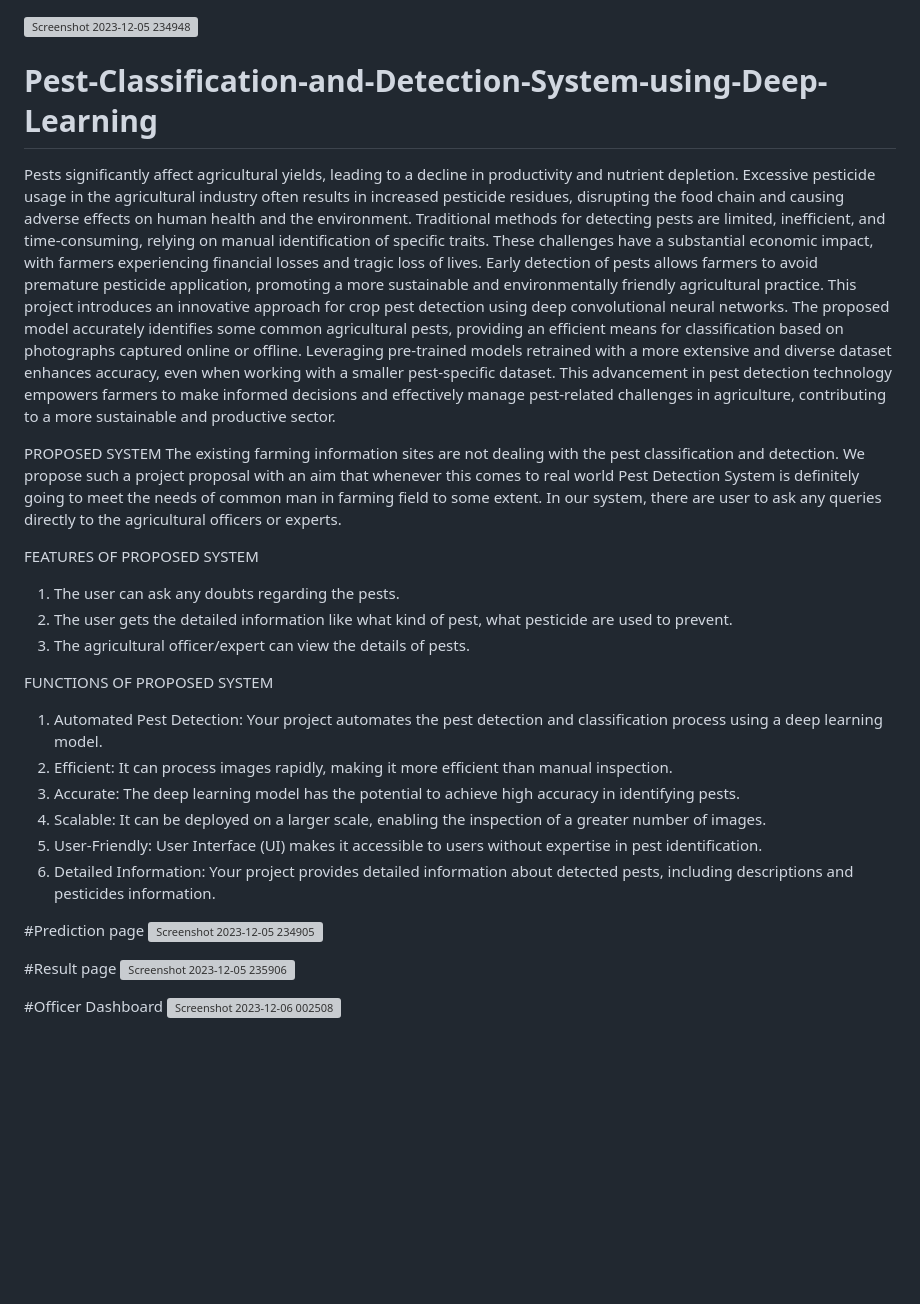
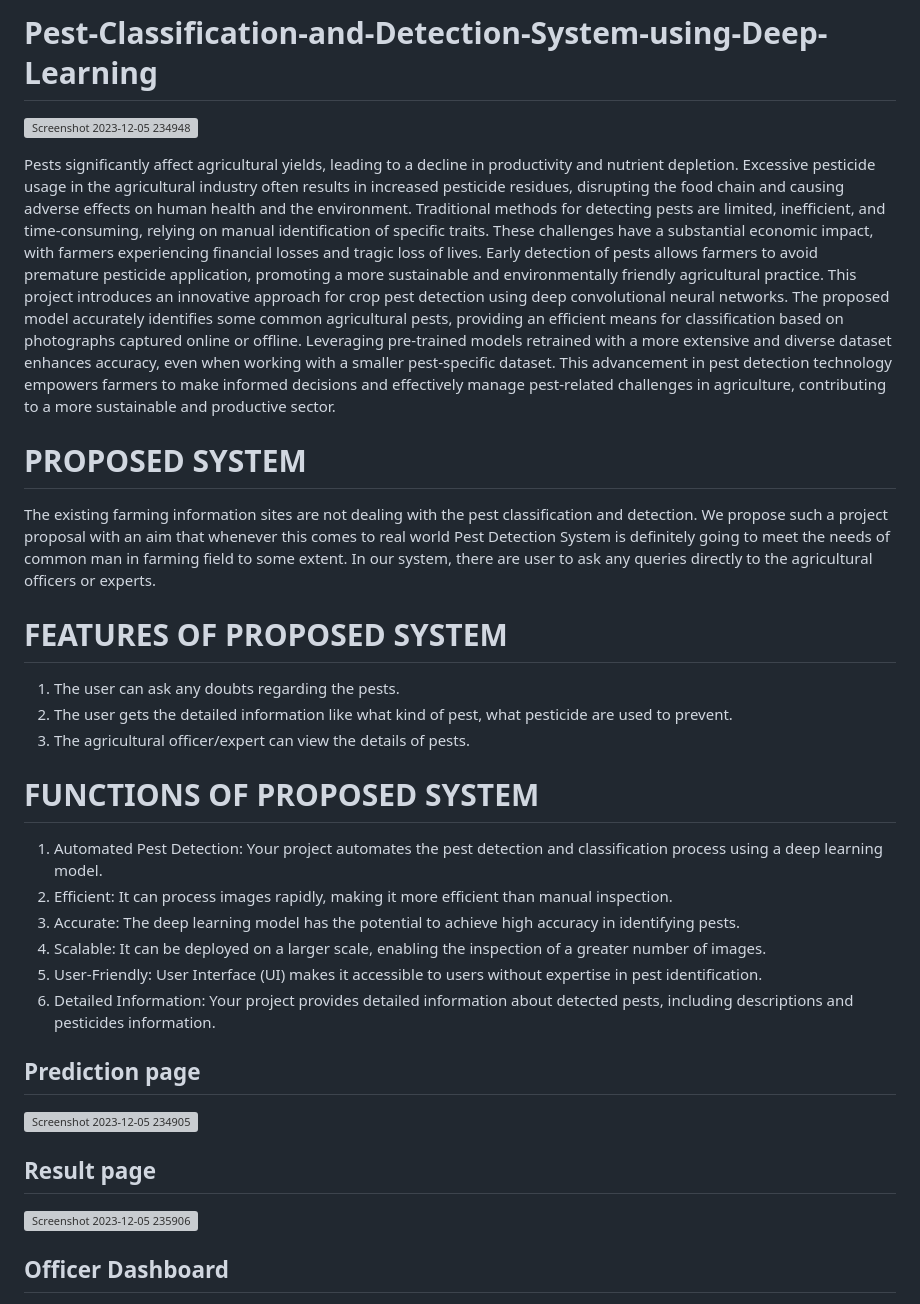
Before and after one commit to sagarikajandhyala/deep-learning-project, a Markdown page: README.md, the part around the change. GitHub-like rendering; blank space fills up the shorter version; grey boxes are pictures that could not be loaded.

```diff
--- a/README.md
+++ b/README.md
@@ -1,21 +1,21 @@
+# Pest-Classification-and-Detection-System-using-Deep-Learning
 ![Screenshot 2023-12-05 234948](https://github.com/NikhilAMathew/Pest-Classification-and-Detection-System-using-Deep-Learning/assets/117088447/4b3420f6-d067-4138-adaa-03eaf5a524ee)
-# Pest-Classification-and-Detection-System-using-Deep-Learning
+
 
 Pests significantly affect agricultural yields, leading to a decline in productivity and nutrient depletion. Excessive pesticide usage in the agricultural industry often results in increased pesticide residues, disrupting the food chain and causing adverse effects on human health and the environment. Traditional methods for detecting pests are limited, inefficient, and time-consuming, relying on manual identification of specific traits. These challenges have a substantial economic impact, with farmers experiencing financial losses and tragic loss of lives. Early detection of pests allows farmers to avoid premature pesticide application, promoting a more sustainable and environmentally friendly agricultural practice. This project introduces an innovative approach for crop pest detection using deep convolutional neural networks. The proposed model accurately identifies some common agricultural pests, providing an efficient means for classification based on photographs captured online or offline. Leveraging pre-trained models retrained with a more extensive and diverse dataset enhances accuracy, even when working with a smaller pest-specific dataset. This advancement in pest detection technology empowers farmers to make informed decisions and effectively manage pest-related challenges in agriculture, contributing to a more sustainable and productive sector.
 
 
-PROPOSED SYSTEM
+# PROPOSED SYSTEM
 The existing farming information sites are not dealing with the pest classification and detection. We propose such a project proposal with an aim that whenever this comes to real world Pest Detection System is definitely going to meet the needs of common man in farming field to some extent. In our system, there are user to ask any queries directly to the agricultural officers or experts.
 
 
-FEATURES OF PROPOSED SYSTEM
+# FEATURES OF PROPOSED SYSTEM
 1.	The user can ask any doubts regarding the pests.
 2.	The user gets the detailed information like what kind of pest, what pesticide are used to prevent.
 3.	The agricultural officer/expert can view the details of pests.
 
 
-
-FUNCTIONS OF PROPOSED SYSTEM
+# FUNCTIONS OF PROPOSED SYSTEM
 1.	Automated Pest Detection: Your project automates the pest detection and classification process using a deep learning model.
 2.	Efficient: It can process images rapidly, making it more efficient than manual inspection.
 3.	Accurate: The deep learning model has the potential to achieve high accuracy in identifying pests.
@@ -24,11 +24,11 @@ FUNCTIONS OF PROPOSED SYSTEM
 6.	Detailed Information: Your project provides detailed information about detected pests, including descriptions and pesticides information.
 
 
-#Prediction page
+## Prediction page
 ![Screenshot 2023-12-05 234905](https://github.com/NikhilAMathew/Pest-Classification-and-Detection-System-using-Deep-Learning/assets/117088447/a76d6075-cf97-43d8-887b-d98ddc40794c)
 
-#Result page
+## Result page
 ![Screenshot 2023-12-05 235906](https://github.com/NikhilAMathew/Pest-Classification-and-Detection-System-using-Deep-Learning/assets/117088447/415febc8-9588-4e37-8d57-b134fda46f10)
 
-#Officer Dashboard
+## Officer Dashboard
 ![Screenshot 2023-12-06 002508](https://github.com/NikhilAMathew/Pest-Classification-and-Detection-System-using-Deep-Learning/assets/117088447/65110c1b-e7b2-4326-a61a-2eb19c8695fd)
```
